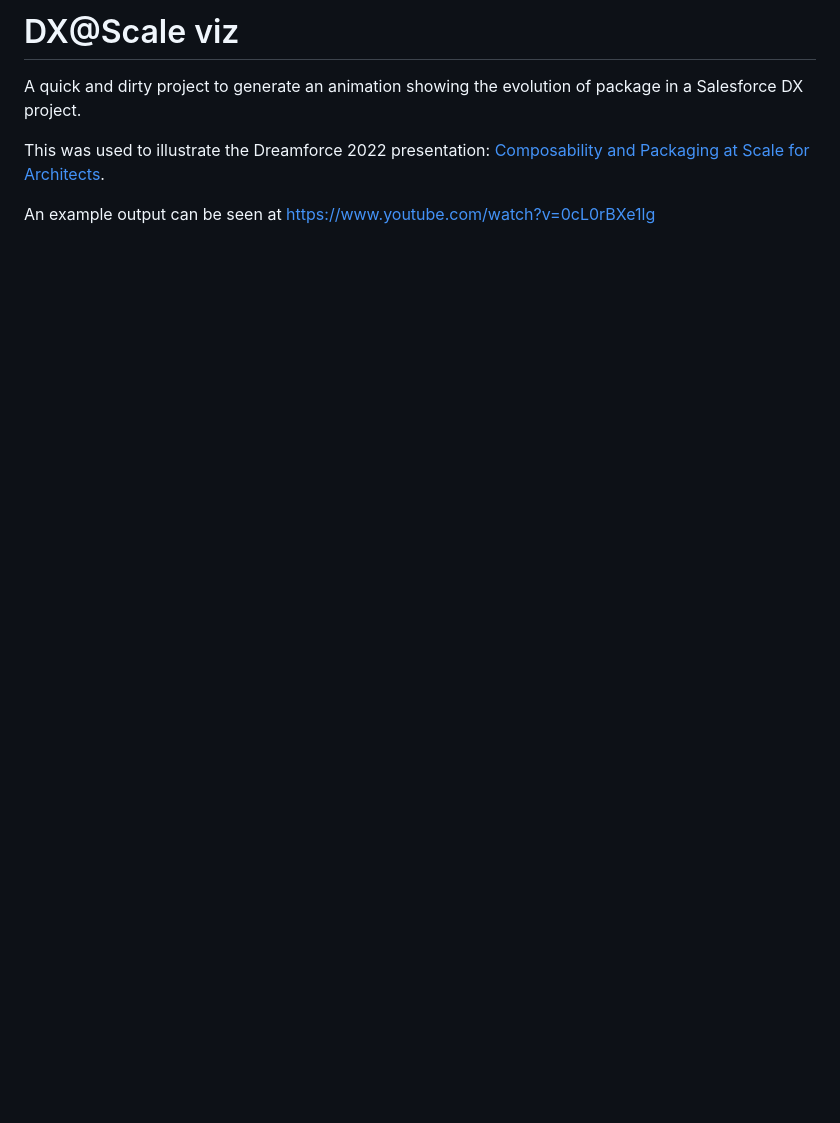
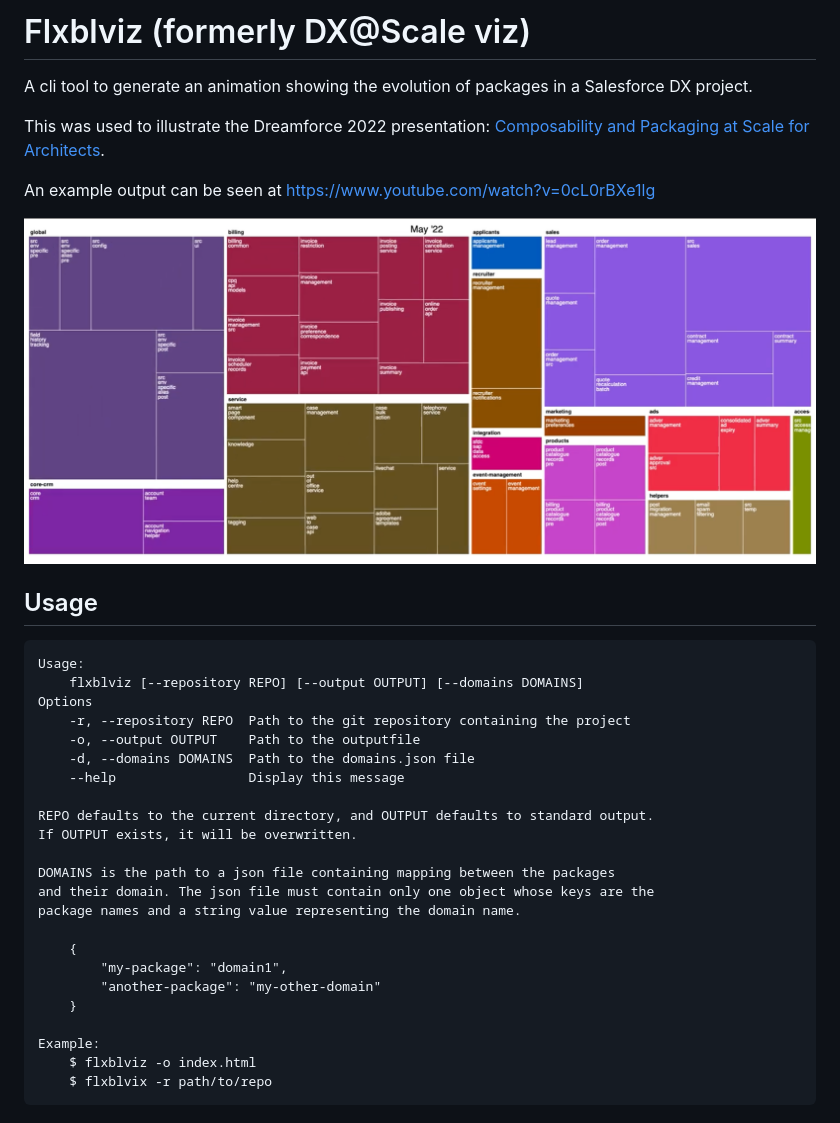
Before and after one commit to rody/dxatscale-viz, a Markdown page: README.md, the part around the change. Rendered like a GitHub page; pictures changed too: doc/flxblviz-demo.png (added); blank space fills up the shorter version.

Commit message:
change name to flxblviz

````diff
--- a/README.md
+++ b/README.md
@@ -1,8 +1,40 @@
-# DX@Scale viz
+# Flxblviz (formerly DX@Scale viz)
 
-A quick and dirty project to generate an animation showing the evolution of
-package in a Salesforce DX project.
+A cli tool to generate an animation showing the evolution of packages
+in a Salesforce DX project.
 
-This was used to illustrate the Dreamforce 2022 presentation: [Composability and Packaging at Scale for Architects](https://www.salesforce.com/plus/experience/Dreamforce_2022/series/Architects/episode/episode-s1e7).
+This was used to illustrate the Dreamforce 2022 presentation:
+[Composability and Packaging at Scale for Architects](https://www.salesforce.com/plus/experience/Dreamforce_2022/series/Architects/episode/episode-s1e7).
 
 An example output can be seen at https://www.youtube.com/watch?v=0cL0rBXe1lg
+
+![Flxbl in action](doc/flxblviz-demo.png)
+
+
+## Usage
+
+```
+Usage:
+    flxblviz [--repository REPO] [--output OUTPUT] [--domains DOMAINS]
+Options
+    -r, --repository REPO  Path to the git repository containing the project
+    -o, --output OUTPUT    Path to the outputfile
+    -d, --domains DOMAINS  Path to the domains.json file
+    --help                 Display this message
+
+REPO defaults to the current directory, and OUTPUT defaults to standard output.
+If OUTPUT exists, it will be overwritten.
+
+DOMAINS is the path to a json file containing mapping between the packages
+and their domain. The json file must contain only one object whose keys are the
+package names and a string value representing the domain name.
+
+    {
+        "my-package": "domain1",
+        "another-package": "my-other-domain"
+    }
+
+Example:
+    $ flxblviz -o index.html
+    $ flxblvix -r path/to/repo
+```
````
Also changed, not shown: 8 other files.
